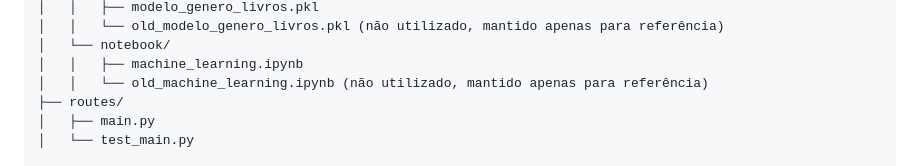
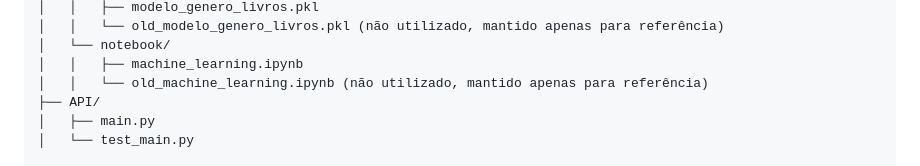
Before and after one commit to stephaniefay/s4-mvp, a Markdown page: readme.md, the part around the change. Drawn GitHub-style.

```diff
--- a/readme.md
+++ b/readme.md
@@ -27,7 +27,7 @@ backend/
 │   └── notebook/
 │   │   ├── machine_learning.ipynb
 │   │   └── old_machine_learning.ipynb (não utilizado, mantido apenas para referência)
-├── routes/
+├── API/
 │   ├── main.py
 │   └── test_main.py
 
```
